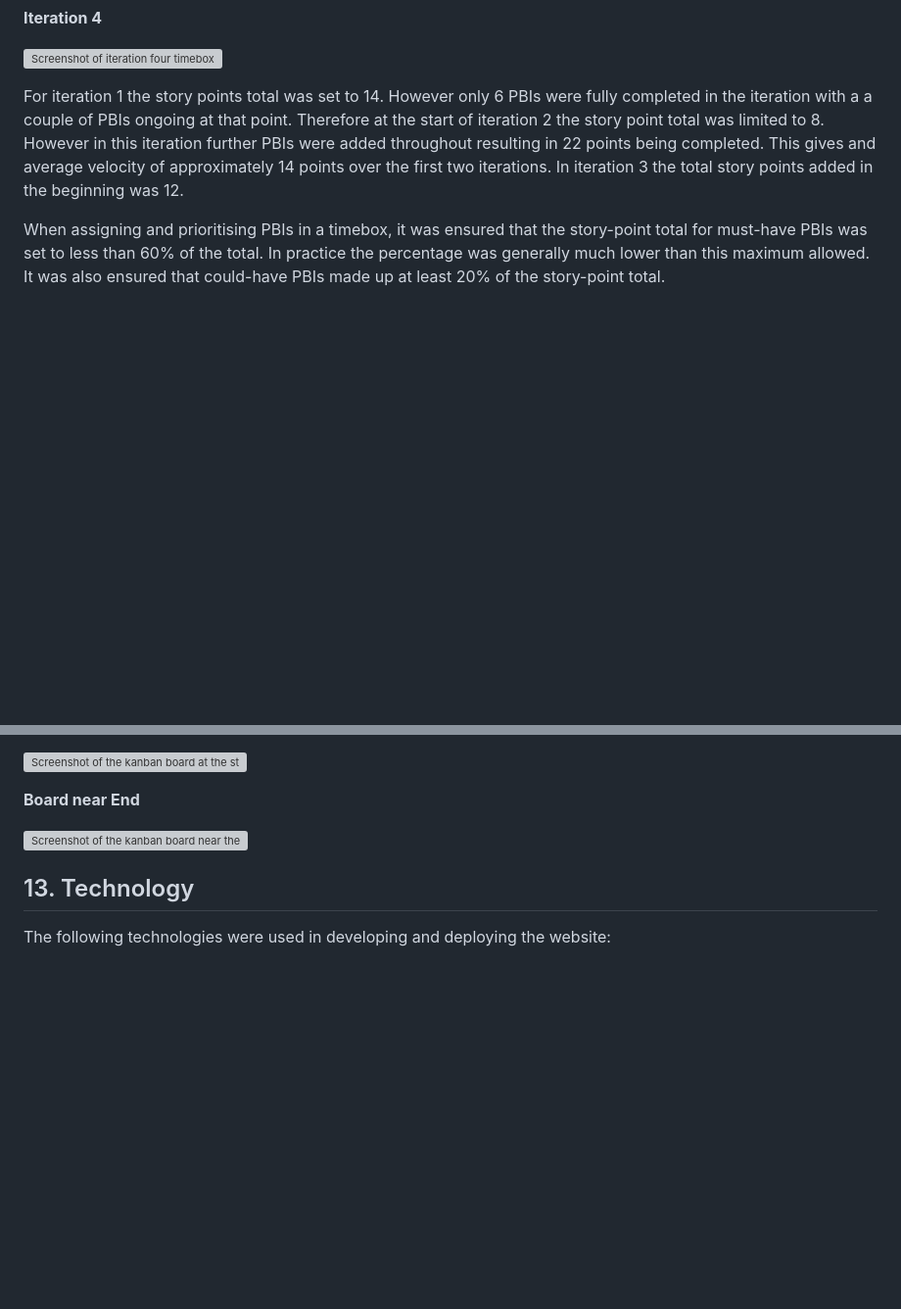
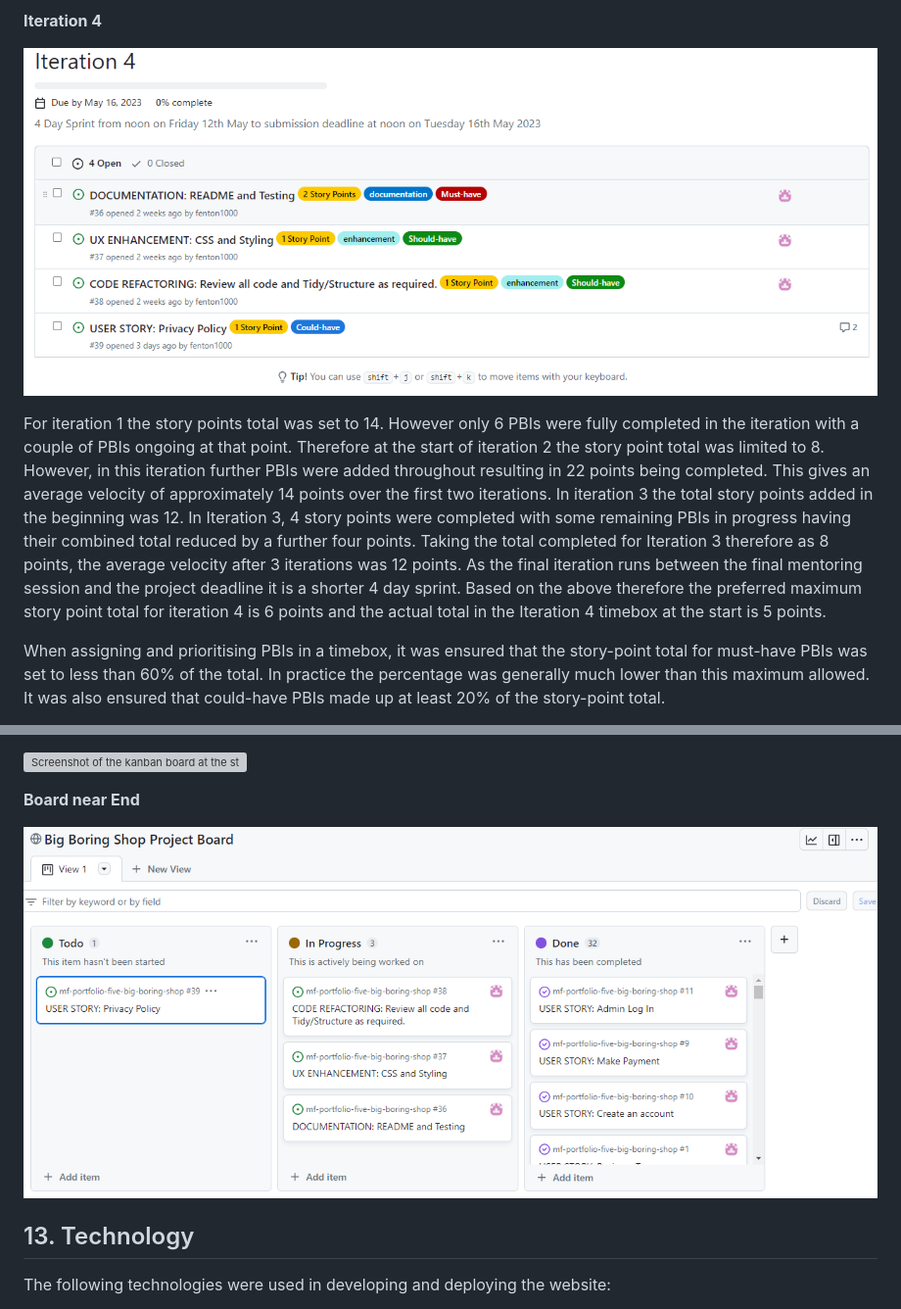
Before and after one commit to fenton1000/mf-portfolio-five-big-boring-shop, a Markdown page: README.md, 2 parts joined by grey strips. Shown: that part at 98% size. Drawn GitHub-style; pictures changed too: documents/iteration-4.png (added), documents/kanban-near-end.png (added); blank space fills up the shorter version; grey boxes are pictures that could not be loaded.

Commit message:
Complete the Agile section of readme

```diff
--- a/README.md
+++ b/README.md
@@ -646,7 +646,7 @@ The four timebox iterations for the project are as follows:
 
 ![Screenshot of iteration four timebox](documents/iteration-4.png "Iteration Four")
 
-For iteration 1 the story points total was set to 14. However only 6 PBIs were fully completed in the iteration with a a couple of PBIs ongoing at that point. Therefore at the start of iteration 2 the story point total was limited to 8. However in this iteration further PBIs were added throughout resulting in 22 points being completed. This gives and average velocity of approximately 14 points over the first two iterations. In iteration 3 the total story points added in the beginning was 12.
+For iteration 1 the story points total was set to 14. However only 6 PBIs were fully completed in the iteration with a couple of PBIs ongoing at that point. Therefore at the start of iteration 2 the story point total was limited to 8. However, in this iteration further PBIs were added throughout resulting in 22 points being completed. This gives an average velocity of approximately 14 points over the first two iterations. In iteration 3 the total story points added in the beginning was 12. In Iteration 3, 4 story points were completed with some remaining PBIs in progress having their combined total reduced by a further four points. Taking the total completed for Iteration 3 therefore as 8 points, the average velocity after 3 iterations was 12 points. As the final iteration runs between the final mentoring session and the project deadline it is a shorter 4 day sprint. Based on the above therefore the preferred maximum story point total for iteration 4 is 6 points and the actual total in the Iteration 4 timebox at the start is 5 points.
 
 When assigning and prioritising PBIs in a timebox, it was ensured that the story-point total for must-have PBIs was set to less than 60% of the total. In practice the percentage was generally much lower than this maximum allowed. It was also ensured that could-have PBIs made up at least 20% of the story-point total.
 
@@ -658,7 +658,7 @@ Finally a kanban board was used to assist in the tracking and coordination of PB
 
 **Board near End**
 
-![Screenshot of the kanban board near the end of the project](documents/kanban-end.png "Board near End")
+![Screenshot of the kanban board near the end of the project](documents/kanban-near-end.png "Board near End")
 
 ## 13. Technology
 
```
